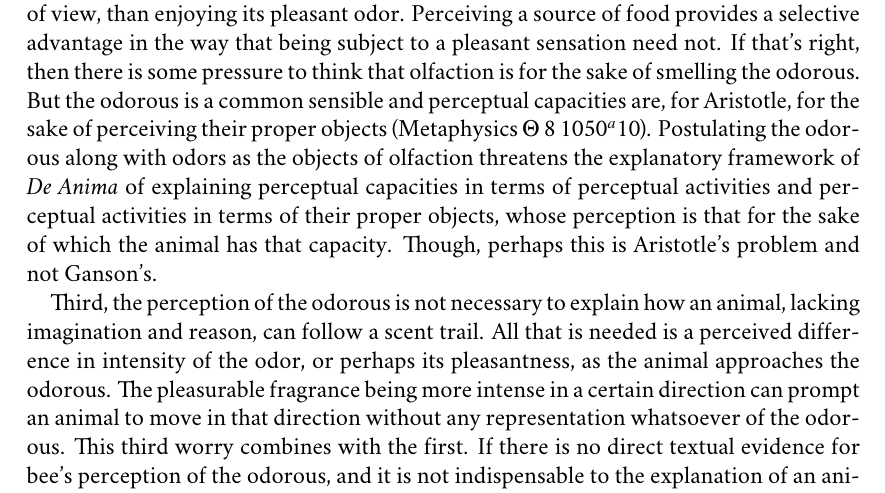
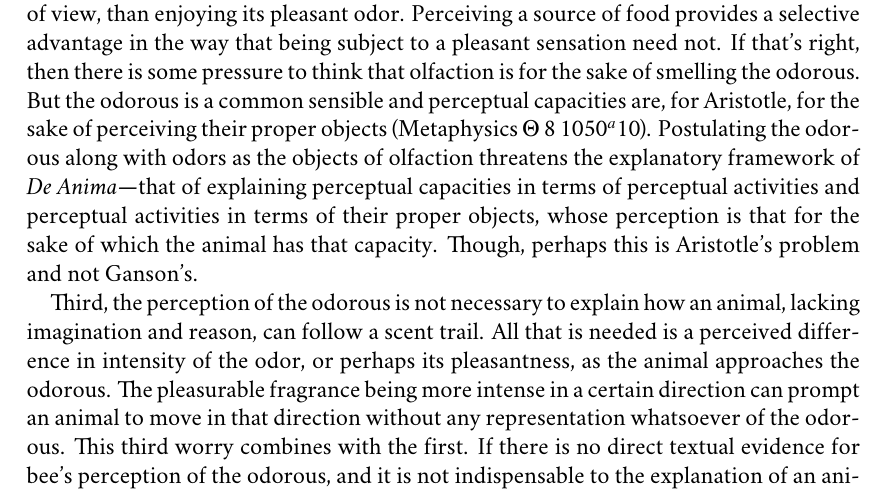
Before and after one commit to PhilGeek/ganson, a LaTeX document (ganson.tex): part of page 6 of 7, cut so that both start at the same text. Compiled offline with XeLaTeX; a missing font is replaced by an installed copy or a similar font.

Commit message:
Some cleaning up

```diff
--- a/ganson.tex
+++ b/ganson.tex
@@ -107,11 +107,13 @@ Consider, now,  Ganson's discussion of primitive agency. According to Ganson, pe
 
 Aristotle uses this kind of puzzle or \emph{aporia} about presence in absence to argue for the intentional character of memory (\emph{De Memoria et Reminiscentia} 450a25–451a1, for discussion see \citealt{Sorabji:2004qa}). Aristotle's response to the puzzle is to straightforwardly accept the claim of absence and reinterpret what purported to be a presentation instead as a kind of re-presentation. When one remembers Corsicus in his absence one contemplates a \emph{phantasma} caused by a previous perception of Corsicus and one conceives of the \emph{phantasma} as a likeness and reminder of Corsicus as he was perceived. Ganson's own response to the present puzzle about presence in absence follows this Peripatetic model.
 
-According to Ganson, the puzzle arises in the following manner. How does the bee move towards the distant flower by smell? Just as we hear sounds and their sources, Ganson maintains that bees smell, not only odors, but the odorous. The bee smells, not only the odor, but the distant source of the odor, the fragrant flower. But the pleasant odor, by itself, won't prompt movement. It is already present. What prompts movement is the flower smelled. Insofar as Ganson maintains that the target of primitive agency must be cognized by perception, imagination or reason, then since the target of the bees' agency is the flower, and since bees lack imagination and reason, the flower itself must be the object of perception. But the odorous flower is not present in the way that its odor is, and yet it is smelled. This kind of presence in absence is meant to provide at least some reason to think that the odorous is part of the intentional or representational content of the bee's perceptual experience. I have four worries about Ganson's argument in ascending order of seriousness.
+According to Ganson, the puzzle arises in the following manner. How does the bee move towards the distant flower by smell? Just as we hear sounds and their sources, Ganson maintains that bees smell, not only odors, but the odorous. The bee smells, not only the odor, but the distant source of the odor, the fragrant flower. But the pleasant odor, by itself, won't prompt movement. It is already present. What prompts movement is the flower smelled. Insofar as Ganson maintains that the target of primitive agency must be cognized by perception, imagination or reason, then since the target of the bees' agency is the flower, and since bees lack imagination and reason, the flower itself must be the object of perception. But the odorous flower is not present in the way that its odor is, and yet it is smelled. This kind of presence in absence is meant to provide at least some reason to think that the odorous is part of the intentional or representational content of the bee's perceptual experience.
+
+I have four worries about Ganson's argument in ascending order of seriousness.
 
 First, I can find no textual evidence that directly supports Gansons' contention that bees perceive not only odors but the odorous. By the same token I can find no textual evidence that directly contradicts it either.
 
-Second, given the role that the perception of the odorous plays in primitive agency, a worry may arise, however. The odorous is more important practically than any odors they may produce, at least potentially. Perceptually discriminating a distal flower, a source of food, in the bee's olfactory experience, is more important, from a practical point of view, than enjoying its pleasant odor. Perceiving a source of food provides a selective advantage in the way that being subject to a pleasant sensation need not. If that's right, then there is some pressure to think that olfaction is for the sake of smelling the odorous. But the odorous is a common sensible and perceptual capacities are, for Aristotle, for the sake of perceiving their proper objects (Metaphysics \( \Theta \) 8 1050\( ^{a} \)10). Postulating the odorous along with odors as the objects of olfaction threatens the explanatory framework of \emph{De Anima} of explaining perceptual capacities in terms of perceptual activities and perceptual activities in terms of their proper objects, whose perception is that for the sake of which the animal has that capacity. Though, perhaps this is Aristotle's problem and not Ganson's.
+Second, given the role that the perception of the odorous plays in primitive agency, a worry may arise, however. The odorous is more important practically than any odors they may produce, at least potentially. Perceptually discriminating a distal flower, a source of food, in the bee's olfactory experience, is more important, from a practical point of view, than enjoying its pleasant odor. Perceiving a source of food provides a selective advantage in the way that being subject to a pleasant sensation need not. If that's right, then there is some pressure to think that olfaction is for the sake of smelling the odorous. But the odorous is a common sensible and perceptual capacities are, for Aristotle, for the sake of perceiving their proper objects (Metaphysics \( \Theta \) 8 1050\( ^{a} \)10). Postulating the odorous along with odors as the objects of olfaction threatens the explanatory framework of \emph{De Anima}---that of explaining perceptual capacities in terms of perceptual activities and perceptual activities in terms of their proper objects, whose perception is that for the sake of which the animal has that capacity. Though, perhaps this is Aristotle's problem and not Ganson's.
 
 Third, the perception of the odorous is not necessary to explain how an animal, lacking imagination and reason, can follow a scent trail. All that is needed is a perceived difference in intensity of the odor, or perhaps its pleasantness, as the animal approaches the odorous. The pleasurable fragrance being more intense in a certain direction can prompt an animal to move in that direction without any representation whatsoever of the odorous. This third worry combines with the first. If there is no direct textual evidence for bee's perception of the odorous, and it is not indispensable to the explanation of an animal's ability to follow a scent trail, then why make the attribution? It can seem groundless. And given the second problem, it can seem, not only groundless, but of doubtful coherence the way it threatens the explanatory framework of \emph{De Anima}.
 
```
Also changed, not shown: ganson.tex (4 more changed lines).
